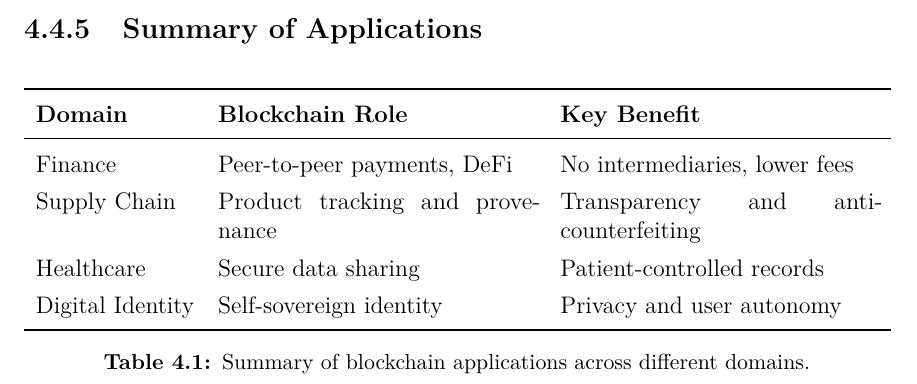
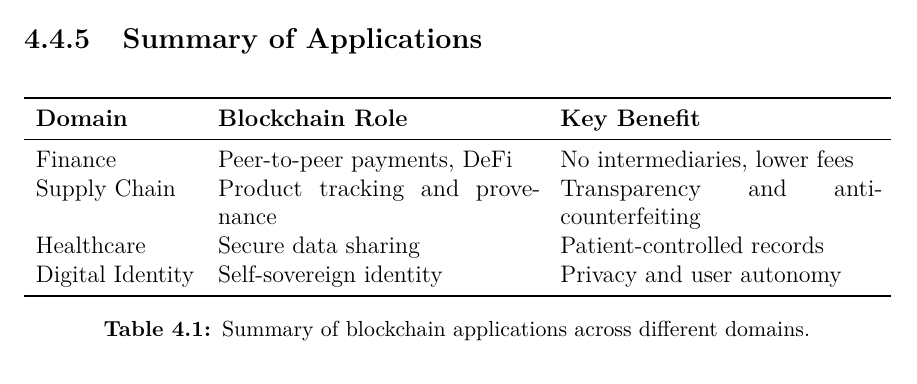
Before and after one commit to ayushka11/TechComm, a LaTeX thesis (main.tex, which reads chapters/chapter4.tex): part of page 32 of 48 before the commit and part of page 31 of 47 after it, cut so that both start at the same text. Compiled offline with pdfLaTeX.

Commit message:
checked chapter-4 and chapter-2

```diff
--- a/chapters/chapter4.tex
+++ b/chapters/chapter4.tex
@@ -138,7 +138,6 @@ With SSI, you could prove your age without revealing your date of birth, or prov
 
 \begin{table}[htbp]
 \centering
-\renewcommand{\arraystretch}{1.3}
 \begin{tabularx}{\textwidth}{l X X}
 \toprule
 \textbf{Domain} & \textbf{Blockchain Role} & \textbf{Key Benefit} \\
```
Also changed, not shown: chapters/chapter4.tex (2 more changed lines), 1 other file.
